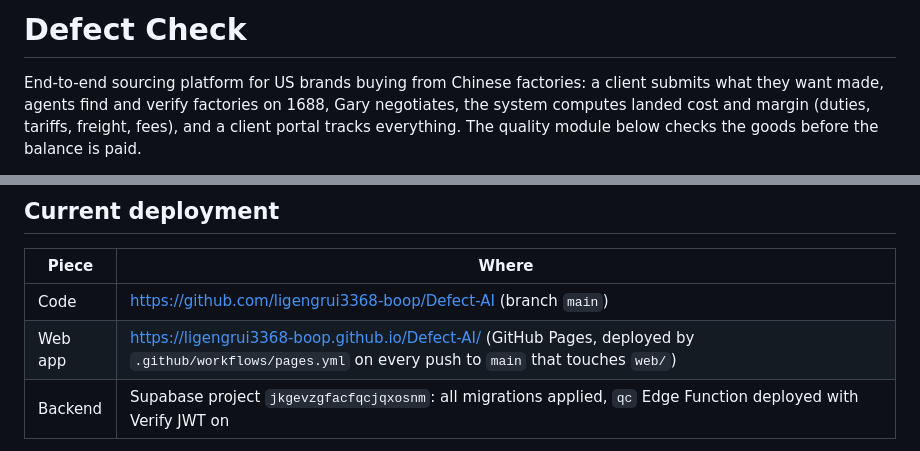
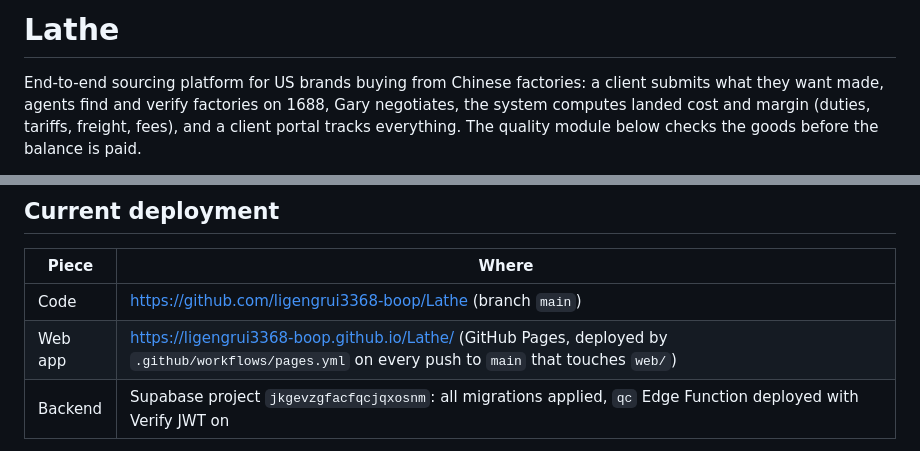
Before and after one commit to ligengrui3368-boop/Defect-AI, a Markdown page: README.md, 2 parts joined by grey strips. GitHub-like rendering.

Commit message:
Rename to Lathe: README and links

```diff
--- a/README.md
+++ b/README.md
@@ -1,4 +1,4 @@
-# Defect Check
+# Lathe
 
 End-to-end sourcing platform for US brands buying from Chinese factories: a client submits what they want made, agents find and verify factories on 1688, Gary negotiates, the system computes landed cost and margin (duties, tariffs, freight, fees), and a client portal tracks everything. The quality module below checks the goods before the balance is paid.
 
@@ -81,8 +81,8 @@ Dashboard → Authentication → URL Configuration. Set the Site URL to where th
 
 | Piece | Where |
 | --- | --- |
-| Code | https://github.com/ligengrui3368-boop/Defect-AI (branch `main`) |
-| Web app | https://ligengrui3368-boop.github.io/Defect-AI/ (GitHub Pages, deployed by `.github/workflows/pages.yml` on every push to `main` that touches `web/`) |
+| Code | https://github.com/ligengrui3368-boop/Lathe (branch `main`) |
+| Web app | https://ligengrui3368-boop.github.io/Lathe/ (GitHub Pages, deployed by `.github/workflows/pages.yml` on every push to `main` that touches `web/`) |
 | Backend | Supabase project `jkgevzgfacfqcjqxosnm`: all migrations applied, `qc` Edge Function deployed with Verify JWT on |
 
 The deployed `qc` function is a one-line entry file that imports `supabase/functions/qc/index.ts` from a pinned GitHub commit (`raw.githubusercontent.com/.../<commit>/supabase/functions/qc/index.ts`), so what runs is byte-for-byte what is in the repo. After changing the function, commit it and redeploy with the new commit hash, or deploy `index.ts` directly with `supabase functions deploy qc`.
```
